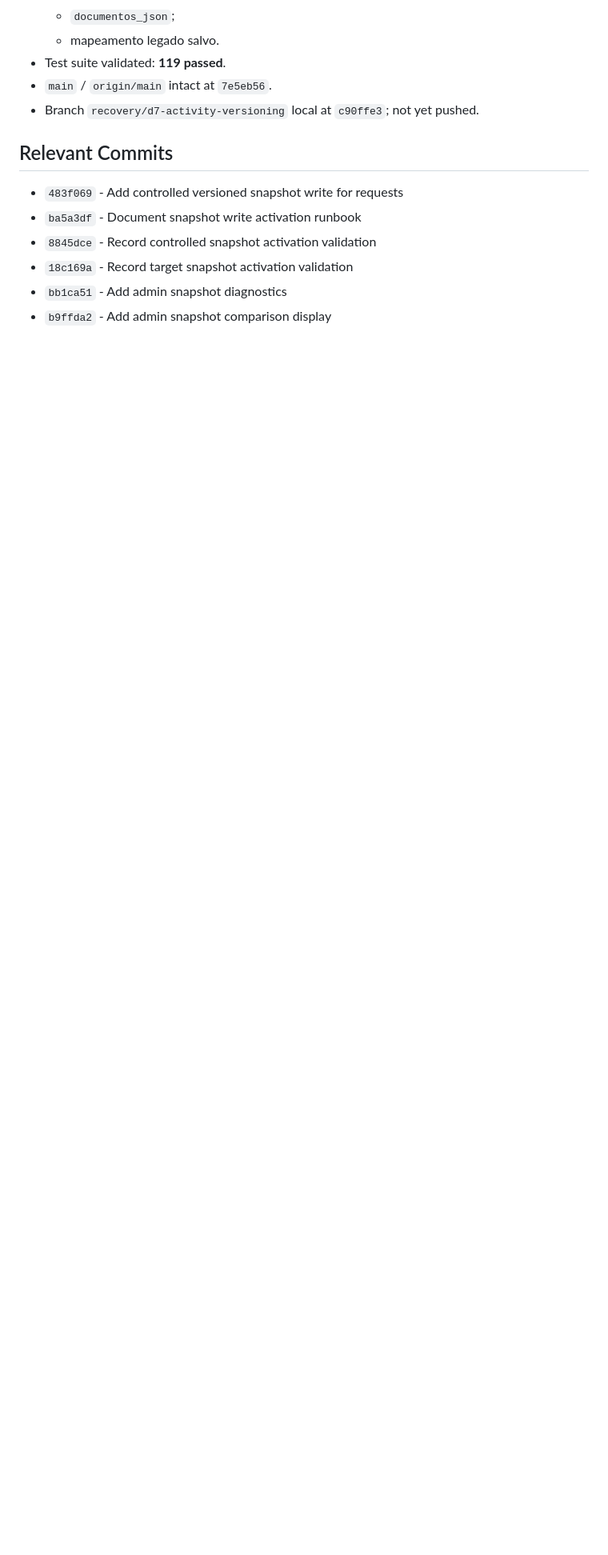
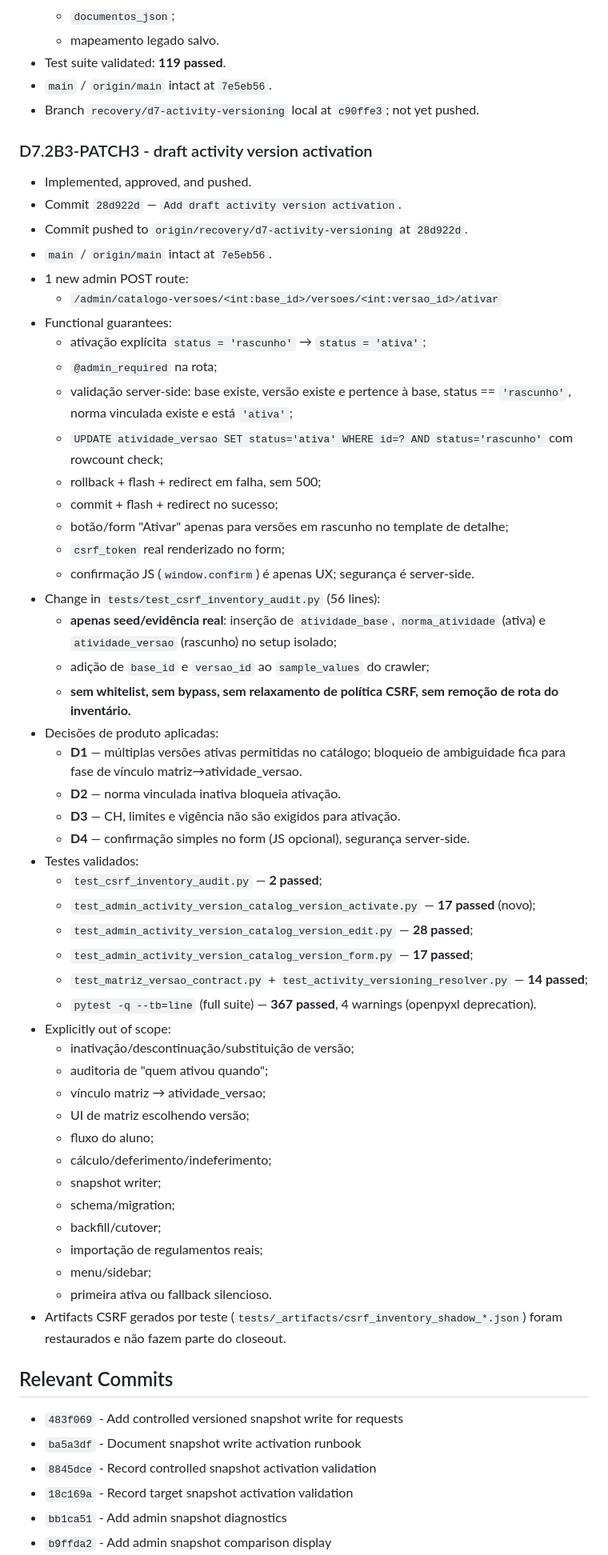
Before and after one commit to genesismazeto-sys/SGAA, a Markdown page: PROJECT_STATE.md, the part around one of its changes. Shown at 80% size. Rendered like a GitHub page; blank space fills up the shorter version.

Commit message:
Record D7.2B3 activation closeout

```diff
--- a/PROJECT_STATE.md
+++ b/PROJECT_STATE.md
@@ -257,6 +257,54 @@ Executor: MiniMax-M3
 - `main` / `origin/main` intact at `7e5eb56`.
 - Branch `recovery/d7-activity-versioning` local at `c90ffe3`; not yet pushed.
 
+### D7.2B3-PATCH3 - draft activity version activation
+- Implemented, approved, and pushed.
+- Commit `28d922d` — `Add draft activity version activation`.
+- Commit pushed to `origin/recovery/d7-activity-versioning` at `28d922d`.
+- `main` / `origin/main` intact at `7e5eb56`.
+- 1 new admin POST route:
+  - `/admin/catalogo-versoes/<int:base_id>/versoes/<int:versao_id>/ativar`
+- Functional guarantees:
+  - ativação explícita `status = 'rascunho'` → `status = 'ativa'`;
+  - `@admin_required` na rota;
+  - validação server-side: base existe, versão existe e pertence à base, status == `'rascunho'`, norma vinculada existe e está `'ativa'`;
+  - `UPDATE atividade_versao SET status='ativa' WHERE id=? AND status='rascunho'` com rowcount check;
+  - rollback + flash + redirect em falha, sem 500;
+  - commit + flash + redirect no sucesso;
+  - botão/form "Ativar" apenas para versões em rascunho no template de detalhe;
+  - `csrf_token` real renderizado no form;
+  - confirmação JS (`window.confirm`) é apenas UX; segurança é server-side.
+- Change in `tests/test_csrf_inventory_audit.py` (56 lines):
+  - **apenas seed/evidência real**: inserção de `atividade_base`, `norma_atividade` (ativa) e `atividade_versao` (rascunho) no setup isolado;
+  - adição de `base_id` e `versao_id` ao `sample_values` do crawler;
+  - **sem whitelist, sem bypass, sem relaxamento de política CSRF, sem remoção de rota do inventário.**
+- Decisões de produto aplicadas:
+  - **D1** — múltiplas versões ativas permitidas no catálogo; bloqueio de ambiguidade fica para fase de vínculo matriz→atividade_versao.
+  - **D2** — norma vinculada inativa bloqueia ativação.
+  - **D3** — CH, limites e vigência não são exigidos para ativação.
+  - **D4** — confirmação simples no form (JS opcional), segurança server-side.
+- Testes validados:
+  - `test_csrf_inventory_audit.py` — **2 passed**;
+  - `test_admin_activity_version_catalog_version_activate.py` — **17 passed** (novo);
+  - `test_admin_activity_version_catalog_version_edit.py` — **28 passed**;
+  - `test_admin_activity_version_catalog_version_form.py` — **17 passed**;
+  - `test_matriz_versao_contract.py` + `test_activity_versioning_resolver.py` — **14 passed**;
+  - `pytest -q --tb=line` (full suite) — **367 passed**, 4 warnings (openpyxl deprecation).
+- Explicitly out of scope:
+  - inativação/descontinuação/substituição de versão;
+  - auditoria de "quem ativou quando";
+  - vínculo matriz → atividade_versao;
+  - UI de matriz escolhendo versão;
+  - fluxo do aluno;
+  - cálculo/deferimento/indeferimento;
+  - snapshot writer;
+  - schema/migration;
+  - backfill/cutover;
+  - importação de regulamentos reais;
+  - menu/sidebar;
+  - primeira ativa ou fallback silencioso.
+- Artifacts CSRF gerados por teste (`tests/_artifacts/csrf_inventory_shadow_*.json`) foram restaurados e não fazem parte do closeout.
+
 ## Relevant Commits
 
 - `483f069` - Add controlled versioned snapshot write for requests
```
Also changed, not shown: other parts of PROJECT_STATE.md (+10 -5 lines), AGENT_HANDOFF.md (+54 -44 lines).
